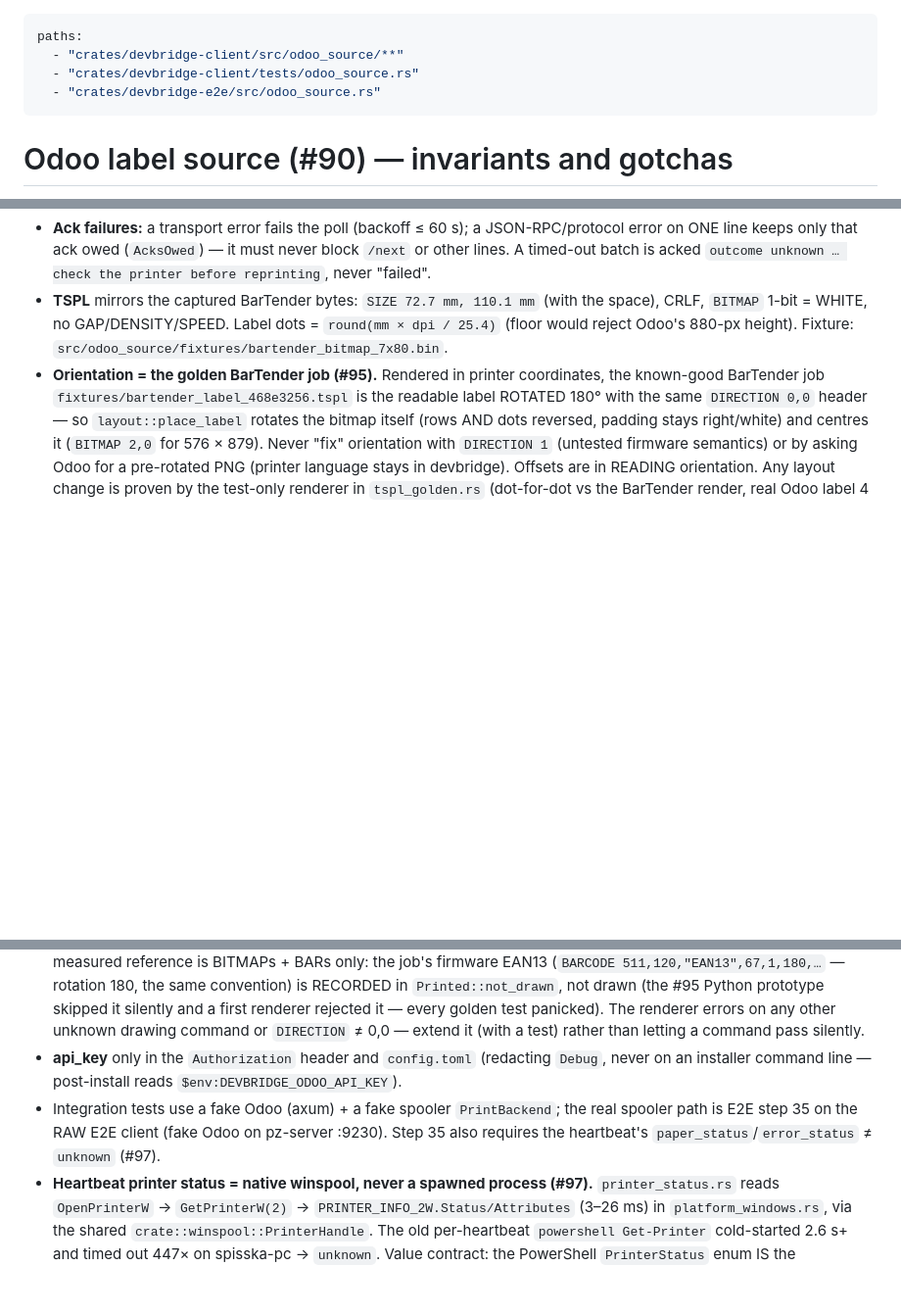
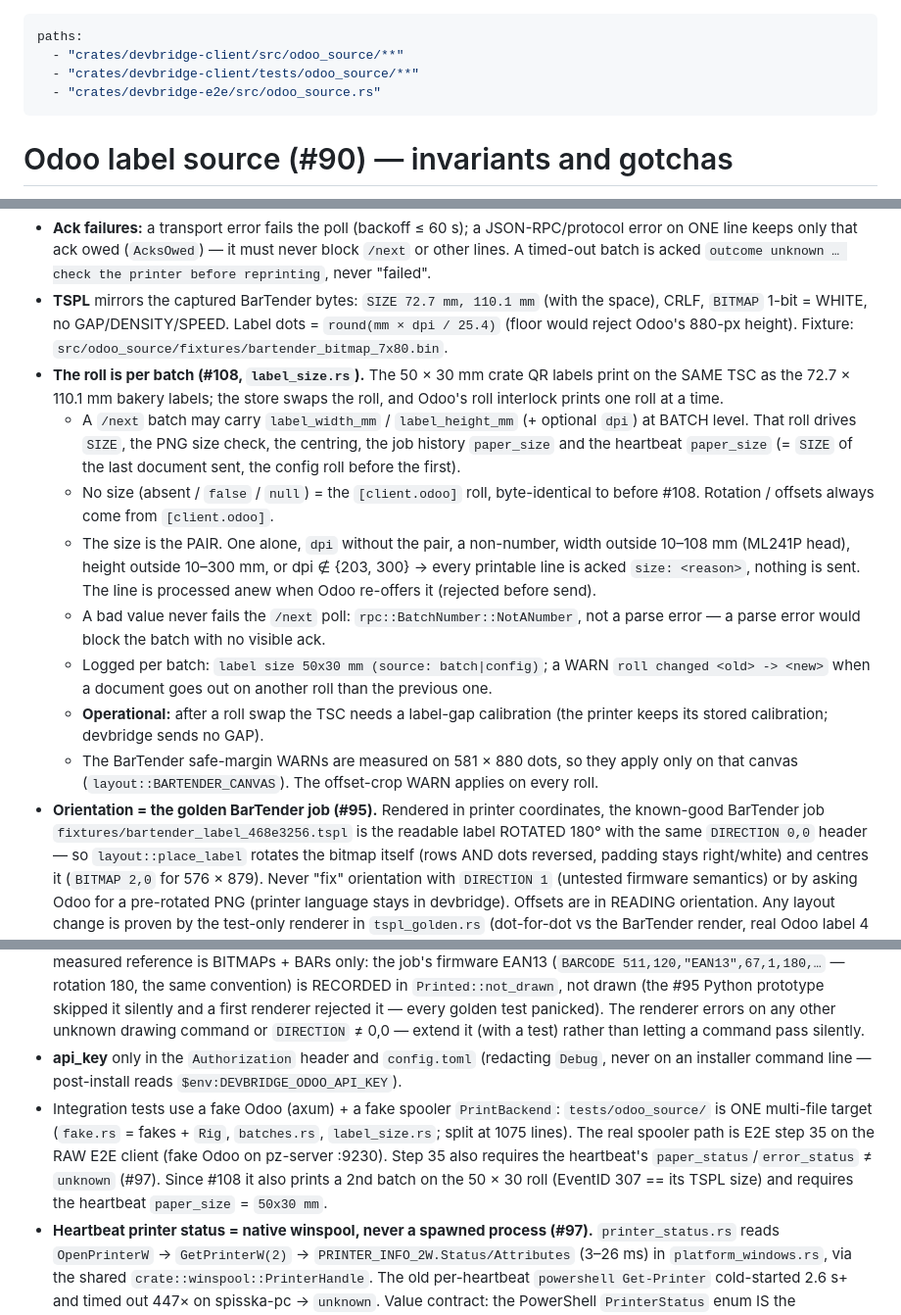
Before and after one commit to zbynekdrlik/devbridge, a Markdown page: .claude/rules/odoo-source.md, 3 parts joined by grey strips. Shown at 98% size. Drawn GitHub-style; blank space fills up the shorter version.

Commit message:
docs(odoo): batch label roll in the Odoo source rule and CLAUDE.md (#108)
- .claude/rules/odoo-source.md:
  - the per-batch roll contract (fields, fallback, validation, logs);
  - the operational note: gap-calibrate the TSC after a roll swap;
  - the margin-WARN scope;
  - the multi-file test target (paths: now tests/odoo_source/**).
- CLAUDE.md: the optional batch-level label_width_mm / label_height_mm /
  dpi in the Odoo label source paragraph, and the E2E step list.

Co-Authored-By: Claude Opus 5.5 (1M context) <noreply@anthropic.com>

```diff
--- a/.claude/rules/odoo-source.md
+++ b/.claude/rules/odoo-source.md
@@ -1,7 +1,7 @@
 ---
 paths:
   - "crates/devbridge-client/src/odoo_source/**"
-  - "crates/devbridge-client/tests/odoo_source.rs"
+  - "crates/devbridge-client/tests/odoo_source/**"
   - "crates/devbridge-e2e/src/odoo_source.rs"
 ---
 
@@ -11,9 +11,17 @@ paths:
 - **Print-once invariant (ledger `sent`):** a `line_id` whose bytes reached the spooler is NEVER printed again, whatever Odoo sends — its stored result is re-acked. To reprint, Odoo must issue a NEW line. Only a line rejected BEFORE any send (`empty png`, `size`, `invalid line: …`) is processed anew once Odoo stored that verdict. Do not add a "re-queued → print again" path without a per-cycle token from Odoo (re-review 🔴: an Odoo state bug would reprint every second).
 - **Ack failures:** a transport error fails the poll (backoff ≤ 60 s); a JSON-RPC/protocol error on ONE line keeps only that ack owed (`AcksOwed`) — it must never block `/next` or other lines. A timed-out batch is acked `outcome unknown … check the printer before reprinting`, never "failed".
 - **TSPL** mirrors the captured BarTender bytes: `SIZE 72.7 mm, 110.1 mm` (with the space), CRLF, `BITMAP` 1-bit = WHITE, no GAP/DENSITY/SPEED. Label dots = `round(mm × dpi / 25.4)` (floor would reject Odoo's 880-px height). Fixture: `src/odoo_source/fixtures/bartender_bitmap_7x80.bin`.
+- **The roll is per batch (#108, `label_size.rs`).** The 50 × 30 mm crate QR labels print on the SAME TSC as the 72.7 × 110.1 mm bakery labels; the store swaps the roll, and Odoo's roll interlock prints one roll at a time.
+  - A `/next` batch may carry `label_width_mm` / `label_height_mm` (+ optional `dpi`) at BATCH level. That roll drives `SIZE`, the PNG size check, the centring, the job history `paper_size` and the heartbeat `paper_size` (= `SIZE` of the last document sent, the config roll before the first).
+  - No size (absent / `false` / `null`) = the `[client.odoo]` roll, byte-identical to before #108. Rotation / offsets always come from `[client.odoo]`.
+  - The size is the PAIR. One alone, `dpi` without the pair, a non-number, width outside 10–108 mm (ML241P head), height outside 10–300 mm, or dpi ∉ {203, 300} → every printable line is acked `size: <reason>`, nothing is sent. The line is processed anew when Odoo re-offers it (rejected before send).
+  - A bad value never fails the `/next` poll: `rpc::BatchNumber::NotANumber`, not a parse error — a parse error would block the batch with no visible ack.
+  - Logged per batch: `label size 50x30 mm (source: batch|config)`; a WARN `roll changed <old> -> <new>` when a document goes out on another roll than the previous one.
+  - **Operational:** after a roll swap the TSC needs a label-gap calibration (the printer keeps its stored calibration; devbridge sends no GAP).
+  - The BarTender safe-margin WARNs are measured on 581 × 880 dots, so they apply only on that canvas (`layout::BARTENDER_CANVAS`). The offset-crop WARN applies on every roll.
 - **Orientation = the golden BarTender job (#95).** Rendered in printer coordinates, the known-good BarTender job `fixtures/bartender_label_468e3256.tspl` is the readable label ROTATED 180° with the same `DIRECTION 0,0` header — so `layout::place_label` rotates the bitmap itself (rows AND dots reversed, padding stays right/white) and centres it (`BITMAP 2,0` for 576 × 879). Never "fix" orientation with `DIRECTION 1` (untested firmware semantics) or by asking Odoo for a pre-rotated PNG (printer language stays in devbridge). Offsets are in READING orientation. Any layout change is proven by the test-only renderer in `tspl_golden.rs` (dot-for-dot vs the BarTender render, real Odoo label 4 fixture) — no store test prints.
 - **The renderer convention:** `render(doc).rotated_180()` = the label as read. Measured: reference canvas 581 × 880, printer ink (29,17)-(558,833), as read (23,47)-(552,863); label 4 as read (26,29)-(549,752), document 63 406 B. The measured reference is BITMAPs + BARs only: the job's firmware EAN13 (`BARCODE 511,120,"EAN13",67,1,180,…` — rotation 180, the same convention) is RECORDED in `Printed::not_drawn`, not drawn (the #95 Python prototype skipped it silently and a first renderer rejected it — every golden test panicked). The renderer errors on any other unknown drawing command or `DIRECTION` ≠ 0,0 — extend it (with a test) rather than letting a command pass silently.
 - **api_key** only in the `Authorization` header and `config.toml` (redacting `Debug`, never on an installer command line — post-install reads `$env:DEVBRIDGE_ODOO_API_KEY`).
-- Integration tests use a fake Odoo (axum) + a fake spooler `PrintBackend`; the real spooler path is E2E step 35 on the RAW E2E client (fake Odoo on pz-server :9230). Step 35 also requires the heartbeat's `paper_status`/`error_status` ≠ `unknown` (#97).
+- Integration tests use a fake Odoo (axum) + a fake spooler `PrintBackend`: `tests/odoo_source/` is ONE multi-file target (`fake.rs` = fakes + `Rig`, `batches.rs`, `label_size.rs`; split at 1075 lines). The real spooler path is E2E step 35 on the RAW E2E client (fake Odoo on pz-server :9230). Step 35 also requires the heartbeat's `paper_status`/`error_status` ≠ `unknown` (#97). Since #108 it also prints a 2nd batch on the 50 × 30 roll (EventID 307 == its TSPL size) and requires the heartbeat `paper_size` = `50x30 mm`.
 - **Heartbeat printer status = native winspool, never a spawned process (#97).** `printer_status.rs` reads `OpenPrinterW` → `GetPrinterW(2)` → `PRINTER_INFO_2W.Status/Attributes` (3–26 ms) in `platform_windows.rs`, via the shared `crate::winspool::PrinterHandle`. The old per-heartbeat `powershell Get-Printer` cold-started 2.6 s+ and timed out 447× on spisska-pc → `unknown`. Value contract: the PowerShell `PrinterStatus` enum IS the `PRINTER_STATUS_*` bitmask, so `STATUS_NAMES` are its members snake-cased (`IoActive` → `io_active`), ascending bit order; `PRINTER_ATTRIBUTE_WORK_OFFLINE` → `offline`; unknown bits → `status_0x<hex>`. `PRINTER_INFO_2W` needs the `Win32_Security` feature of windows-sys (besides Gdi + Printing).
 - **`PrinterStatusReader` guards a hung spooler**: 5 s guard (`unknown`), at most ONE blocking read in flight (`StillRunning`), and logs by state (`Seen`): WARN on a new failure (TimedOut and StillRunning are the SAME hung failure), INFO "printer status changed" on the first status / a change / recovery, quiet otherwise — never a line every 30 s. The Win32 query is the injectable `QueryFn`, so the guard and the log decision are unit-tested on Linux.
```
Also changed, not shown: CLAUDE.md (+6 -2 lines).
